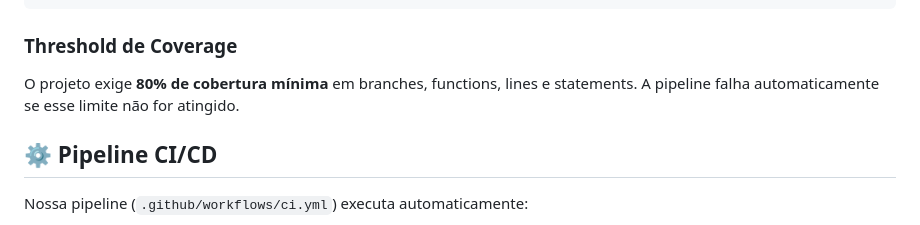
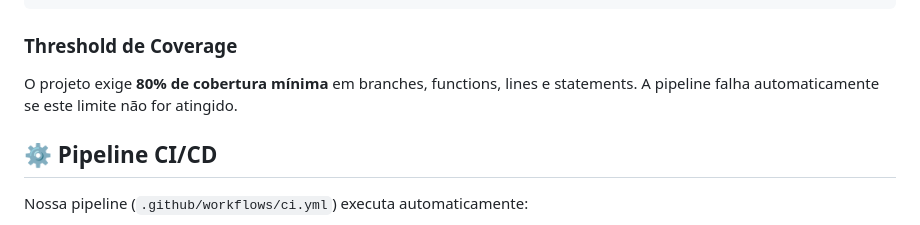
Before and after one commit to Higor1107/atividade-avaliativa-qualidade-de-software, a Markdown page: README.md, the part around the change. Rendered like a GitHub page.

Commit message:
Fix grammatical error in coverage threshold section
Corrected minor grammatical error in README.

```diff
--- a/README.md
+++ b/README.md
@@ -123,7 +123,7 @@ npm run test:watch
 
 ### Threshold de Coverage
 
-O projeto exige **80% de cobertura mínima** em branches, functions, lines e statements. A pipeline falha automaticamente se esse limite não for atingido.
+O projeto exige **80% de cobertura mínima** em branches, functions, lines e statements. A pipeline falha automaticamente se este limite não for atingido.
 
 ## ⚙️ Pipeline CI/CD
 
```
